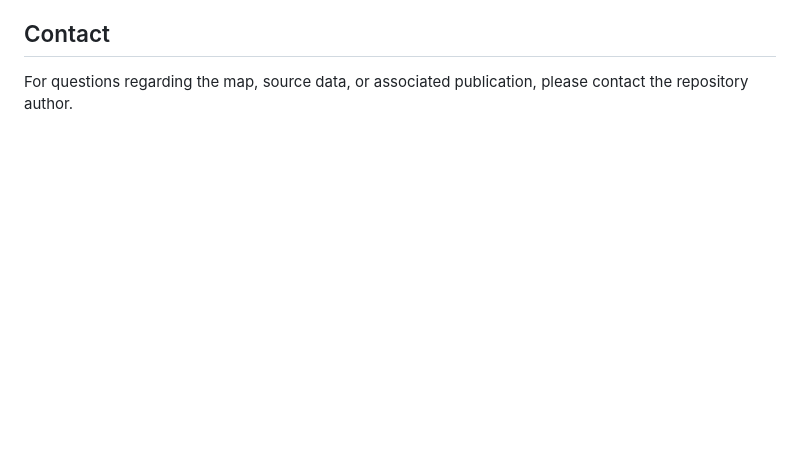
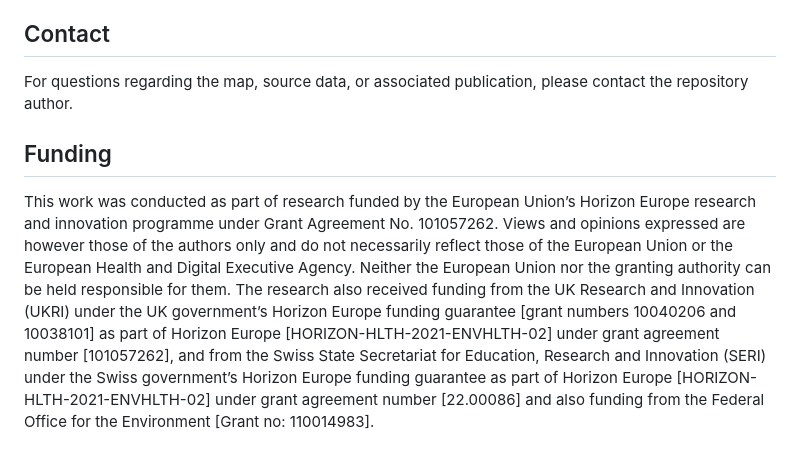
Before and after one commit to JamesGrellier/internet-enabled-devices-health, a Markdown page: README.md, the part around the change. Drawn GitHub-style; blank space fills up the shorter version.

```diff
--- a/README.md
+++ b/README.md
@@ -103,3 +103,7 @@ United Kingdom<br/>
 ## Contact
 
 For questions regarding the map, source data, or associated publication, please contact the repository author.
+
+## Funding
+
+This work was conducted as part of research funded by the European Union’s Horizon Europe research and innovation programme under Grant Agreement No. 101057262. Views and opinions expressed are however those of the authors only and do not necessarily reflect those of the European Union or the European Health and Digital Executive Agency. Neither the European Union nor the granting authority can be held responsible for them. The research also received funding from the UK Research and Innovation (UKRI) under the UK government’s Horizon Europe funding guarantee [grant numbers 10040206 and 10038101] as part of Horizon Europe [HORIZON-HLTH-2021-ENVHLTH-02] under grant agreement number [101057262], and from the Swiss State Secretariat for Education, Research and Innovation (SERI) under the Swiss government’s Horizon Europe funding guarantee as part of Horizon Europe [HORIZON-HLTH-2021-ENVHLTH-02] under grant agreement number [22.00086] and also funding from the Federal Office for the Environment [Grant no: 110014983].
```
